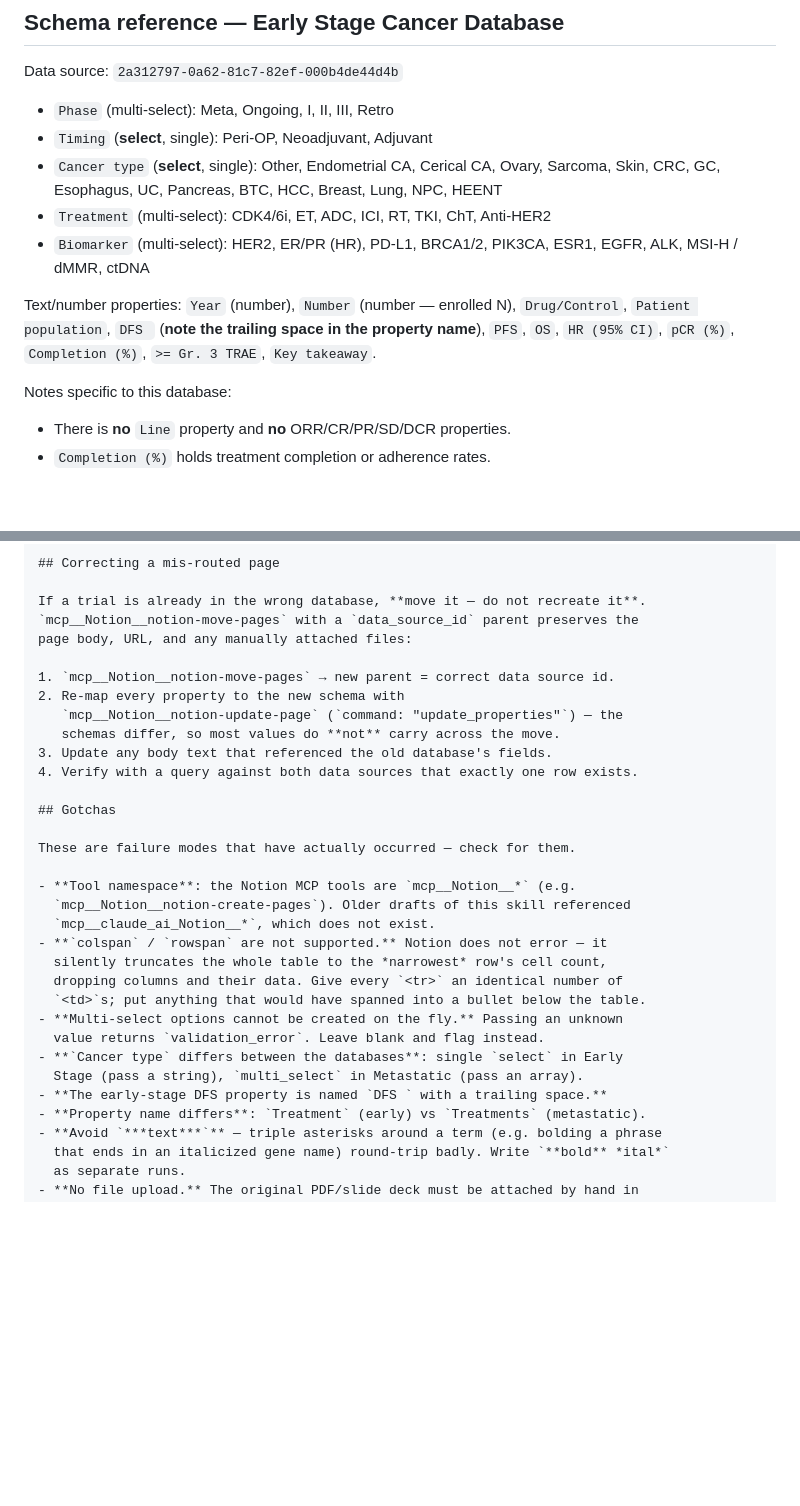
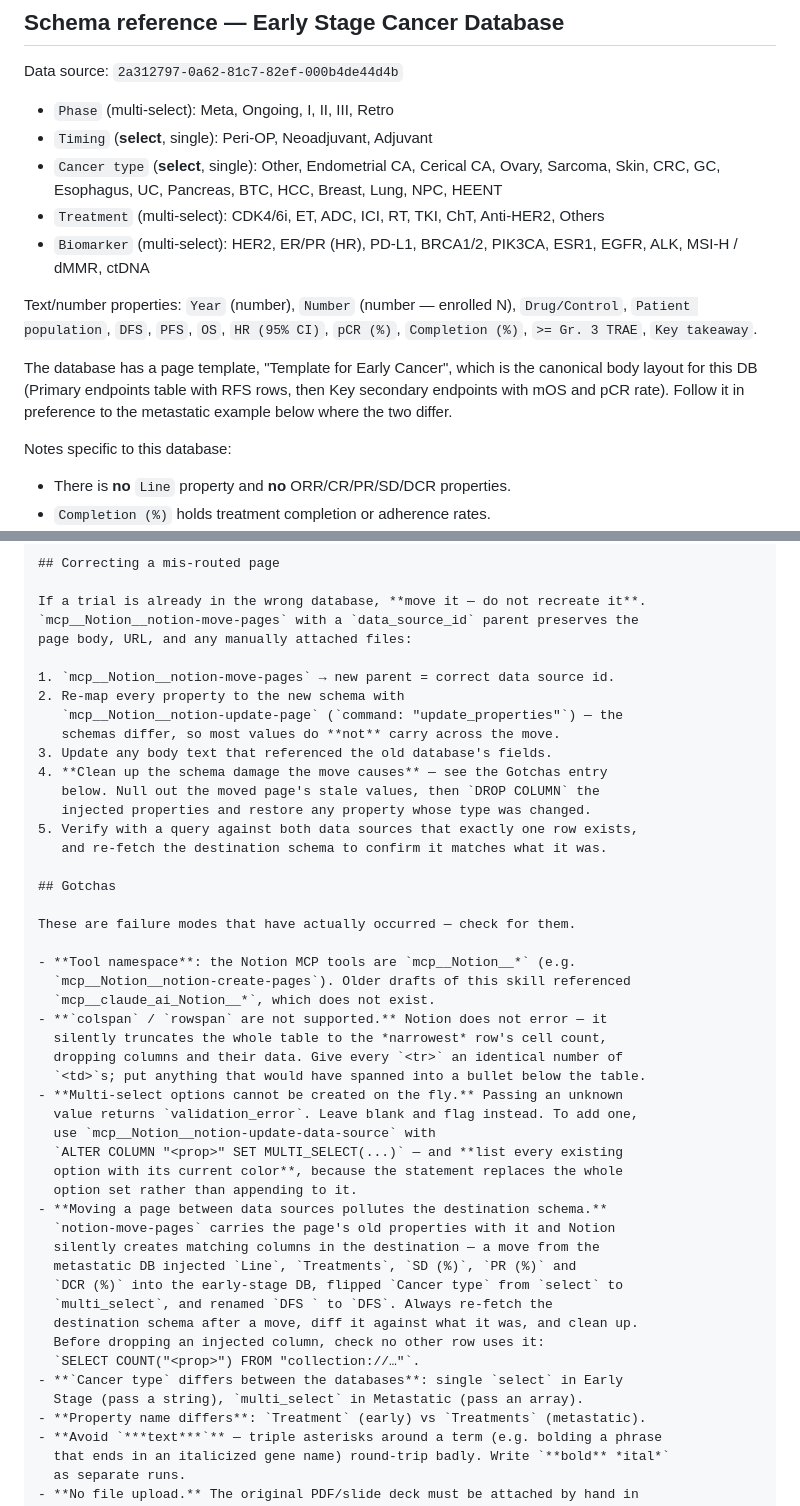
Before and after one commit to tzuchingsu015-cpu/add-trial, a Markdown page: skills/add-trial/SKILL.md, 2 parts joined by grey strips. Rendered like a GitHub page; blank space fills up the shorter version.

Commit message:
Document Others option and the schema damage caused by moves
Add "Others" to the early-stage Treatment property so interventions
outside the existing options (aspirin, and other repurposed agents) can be
tagged instead of leaving the field blank.

Record two further traps found while making that change:

- Adding a multi-select option via ALTER COLUMN ... SET MULTI_SELECT
  replaces the entire option set rather than appending, so every existing
  option and its colour has to be restated or options are destroyed.
- notion-move-pages carries the moved page's old properties with it and
  Notion silently creates matching columns in the destination data source.
  Moving a page out of the metastatic DB injected Line, Treatments,
  SD (%), PR (%) and DCR (%) into the early-stage DB, flipped Cancer type
  from select to multi_select, and renamed the DFS property. The
  mis-routing procedure now requires re-fetching and diffing the
  destination schema after a move, and checking no other row uses a column
  before dropping it.

Also update the early-stage schema reference: DFS no longer carries a
trailing space, and point at the database's own page template as the
canonical body layout for early-stage entries.

Co-Authored-By: Claude Opus 5 <noreply@anthropic.com>
Claude-Session: https://claude.ai/code/session_01QpJ6CHSj2tJY7XtnWV7pfA

```diff
--- a/skills/add-trial/SKILL.md
+++ b/skills/add-trial/SKILL.md
@@ -67,14 +67,19 @@ Data source: `2a312797-0a62-81c7-82ef-000b4de44d4b`
 - `Cancer type` (**select**, single): Other, Endometrial CA, Cerical CA, Ovary,
   Sarcoma, Skin, CRC, GC, Esophagus, UC, Pancreas, BTC, HCC, Breast, Lung, NPC,
   HEENT
-- `Treatment` (multi-select): CDK4/6i, ET, ADC, ICI, RT, TKI, ChT, Anti-HER2
+- `Treatment` (multi-select): CDK4/6i, ET, ADC, ICI, RT, TKI, ChT, Anti-HER2,
+  Others
 - `Biomarker` (multi-select): HER2, ER/PR (HR), PD-L1, BRCA1/2, PIK3CA, ESR1,
   EGFR, ALK, MSI-H / dMMR, ctDNA
 
 Text/number properties: `Year` (number), `Number` (number — enrolled N),
-`Drug/Control`, `Patient population`, `DFS ` (**note the trailing space in the
-property name**), `PFS`, `OS`, `HR (95% CI)`, `pCR (%)`, `Completion (%)`,
-`>= Gr. 3 TRAE`, `Key takeaway`.
+`Drug/Control`, `Patient population`, `DFS`, `PFS`, `OS`, `HR (95% CI)`,
+`pCR (%)`, `Completion (%)`, `>= Gr. 3 TRAE`, `Key takeaway`.
+
+The database has a page template, "Template for Early Cancer", which is the
+canonical body layout for this DB (Primary endpoints table with RFS rows, then
+Key secondary endpoints with mOS and pCR rate). Follow it in preference to the
+metastatic example below where the two differ.
 
 Notes specific to this database:
 - There is **no** `Line` property and **no** ORR/CR/PR/SD/DCR properties.
@@ -262,7 +267,11 @@ page body, URL, and any manually attached files:
    `mcp__Notion__notion-update-page` (`command: "update_properties"`) — the
    schemas differ, so most values do **not** carry across the move.
 3. Update any body text that referenced the old database's fields.
-4. Verify with a query against both data sources that exactly one row exists.
+4. **Clean up the schema damage the move causes** — see the Gotchas entry
+   below. Null out the moved page's stale values, then `DROP COLUMN` the
+   injected properties and restore any property whose type was changed.
+5. Verify with a query against both data sources that exactly one row exists,
+   and re-fetch the destination schema to confirm it matches what it was.
 
 ## Gotchas
 
@@ -276,10 +285,22 @@ These are failure modes that have actually occurred — check for them.
   dropping columns and their data. Give every `<tr>` an identical number of
   `<td>`s; put anything that would have spanned into a bullet below the table.
 - **Multi-select options cannot be created on the fly.** Passing an unknown
-  value returns `validation_error`. Leave blank and flag instead.
+  value returns `validation_error`. Leave blank and flag instead. To add one,
+  use `mcp__Notion__notion-update-data-source` with
+  `ALTER COLUMN "<prop>" SET MULTI_SELECT(...)` — and **list every existing
+  option with its current color**, because the statement replaces the whole
+  option set rather than appending to it.
+- **Moving a page between data sources pollutes the destination schema.**
+  `notion-move-pages` carries the page's old properties with it and Notion
+  silently creates matching columns in the destination — a move from the
+  metastatic DB injected `Line`, `Treatments`, `SD (%)`, `PR (%)` and
+  `DCR (%)` into the early-stage DB, flipped `Cancer type` from `select` to
+  `multi_select`, and renamed `DFS ` to `DFS`. Always re-fetch the
+  destination schema after a move, diff it against what it was, and clean up.
+  Before dropping an injected column, check no other row uses it:
+  `SELECT COUNT("<prop>") FROM "collection://…"`.
 - **`Cancer type` differs between the databases**: single `select` in Early
   Stage (pass a string), `multi_select` in Metastatic (pass an array).
-- **The early-stage DFS property is named `DFS ` with a trailing space.**
 - **Property name differs**: `Treatment` (early) vs `Treatments` (metastatic).
 - **Avoid `***text***`** — triple asterisks around a term (e.g. bolding a phrase
   that ends in an italicized gene name) round-trip badly. Write `**bold** *ital*`
```
Also changed, not shown: README.md (+4 -4 lines).
